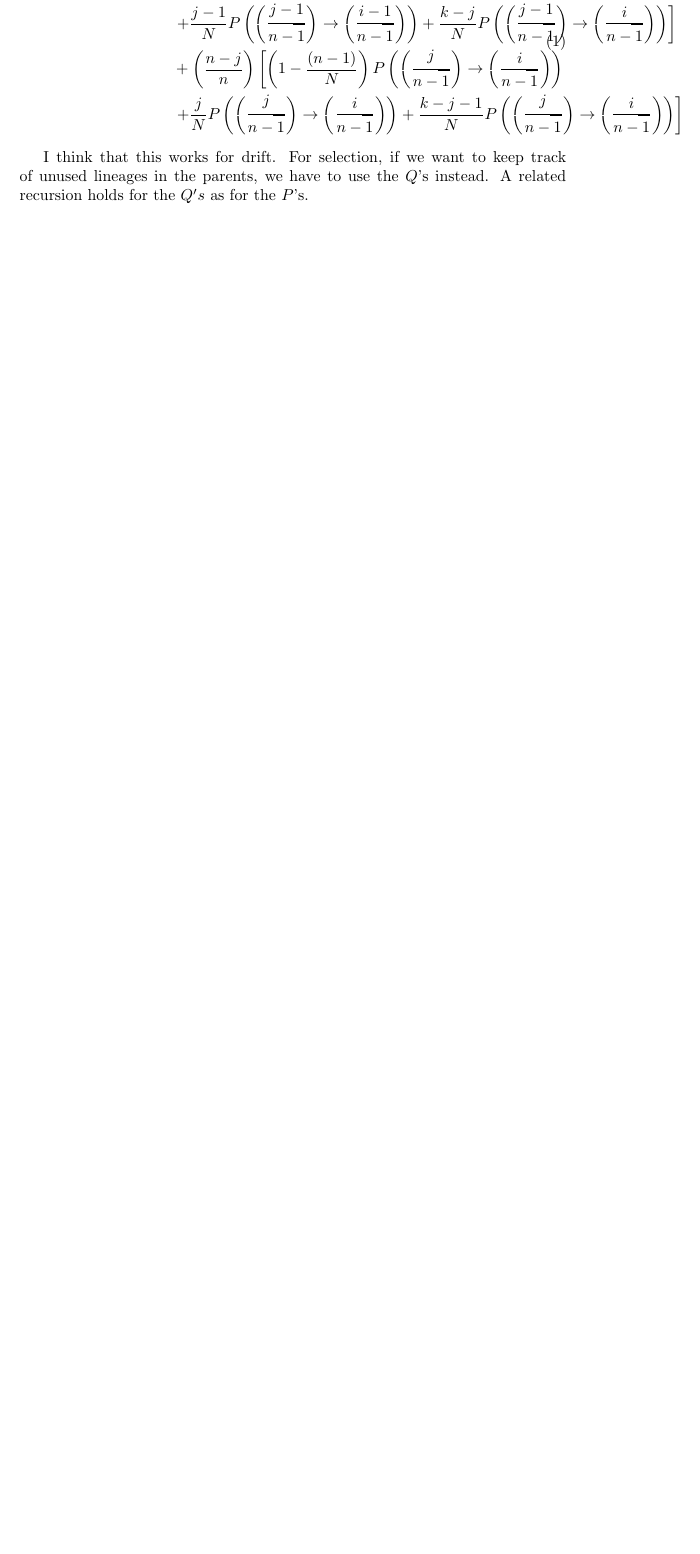
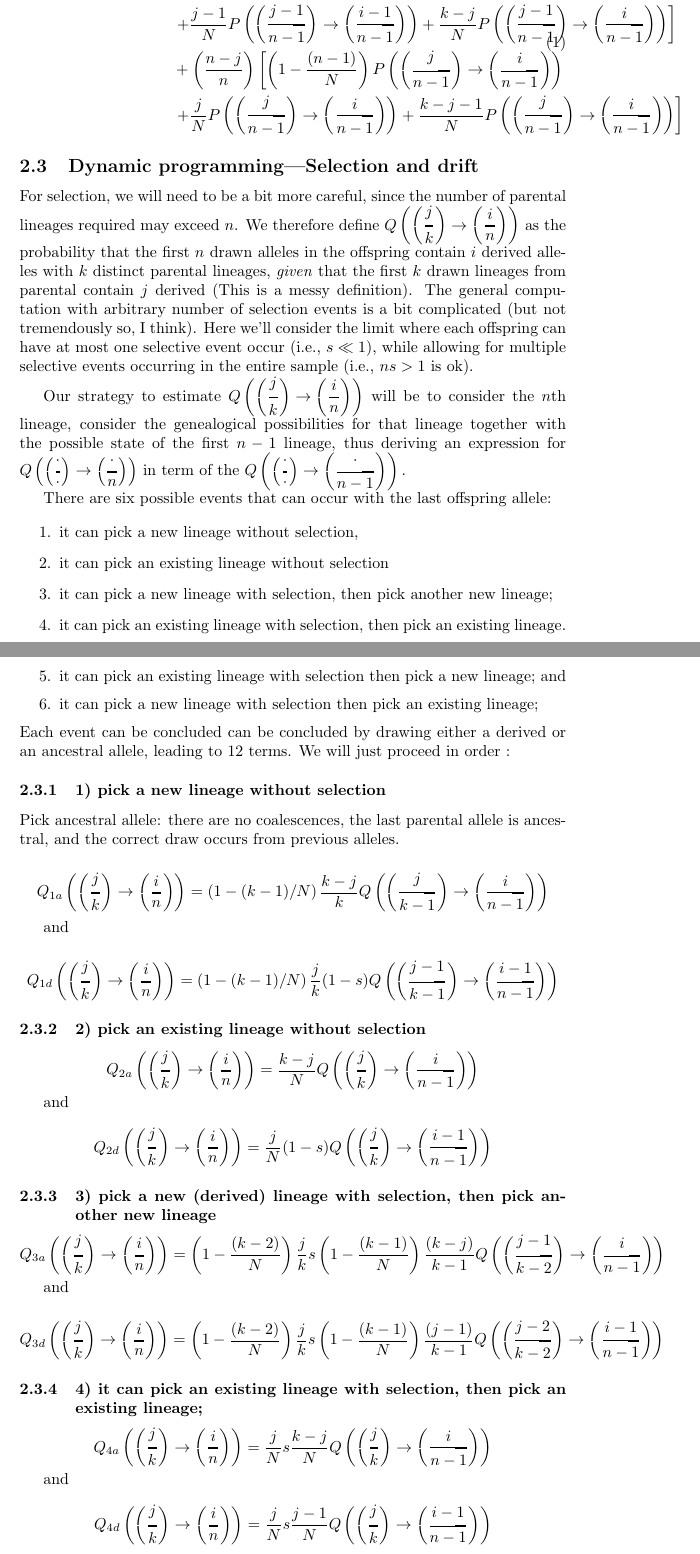
Before and after one commit to ivan-krukov/taming-strong-selection, a LaTeX document (paper.tex): part of page 2 of 2 before the commit and two parts of pages 2 and 3 of 5 after it, the two joined at a grey line, cut so that both start at the same text, the shorter picture padded with empty space. Compiled offline with pdfLaTeX.

Commit message:
selection

```diff
--- a/paper.tex
+++ b/paper.tex
@@ -53,4 +52,62 @@ To obtain the drift equations, we can condition on the state of the last parenta
 \end{split}
 \end{equation}
 
-I think that this works for drift. For selection, if we want to keep track of unused lineages in the parents, we have to use the $Q$'s instead. A related recursion holds for the $Q's$ as for the $P$'s.
+
+\subsection{Dynamic programming---Selection and drift}
+
+For selection, we will need to be a bit more careful, since the number of parental lineages required may exceed $n$. We therefore define $Q\left(\Dfrac{j}{k} \rightarrow \Dfrac{i}{n} \right)$ as the probability that the first $n$ drawn alleles in the offspring contain $i$ derived alleles with $k$ distinct parental lineages, \emph{given} that the first $k$ drawn lineages from parental contain $j$ derived (This is a messy definition).
+The general computation with arbitrary number of selection events is a bit complicated (but not tremendously so, I think). Here we'll consider the limit where each offspring can have at most one selective event occur (i.e.,
+$s\ll 1$), while allowing for multiple selective events occurring in the entire sample (i.e., $ns>1$ is ok).
+
+Our strategy to estimate $Q\left(\Dfrac{j}{k} \rightarrow \Dfrac{i}{n} \right)$ will be to consider the $n$th lineage, consider the genealogical possibilities for that lineage together with the possible state of the first $n-1$ lineage, thus deriving an expression for $Q\left(\Dfrac{\cdot}{\cdot} \rightarrow \Dfrac{\cdot}{n} \right)$ in term of the $Q\left(\Dfrac{\cdot}{\cdot} \rightarrow \Dfrac{\cdot}{n-1} \right). $
+
+There are six possible events that can occur with the last offspring allele:
+
+\begin{enumerate}
+\item it can pick a new lineage without selection,
+\item it can pick an existing lineage without selection
+\item it can pick a new lineage with selection, then pick another new lineage;
+\item it can pick an existing lineage with selection, then pick an existing lineage.
+\item it can pick an existing lineage with selection then pick a new lineage; and
+\item it can pick a new lineage with selection then pick an existing lineage;
+
+\end{enumerate}
+Each event can be concluded can be concluded by drawing either a derived or an ancestral allele, leading to 12 terms. We will just proceed in order :
+
+\subsubsection{1) pick a new lineage without selection}
+Pick ancestral allele: there are no coalescences, the last parental allele is ancestral, and the correct draw occurs from previous alleles.
+
+$$Q_{1a}\left(\Dfrac{j}{k} \rightarrow \Dfrac{i}{n} \right) = \left(1-(k-1)/N\right)\frac{k-j}{k} Q\left(\Dfrac{j}{k-1} \rightarrow \Dfrac{i}{n-1} \right) $$
+
+ and
+
+$$Q_{1d}\left(\Dfrac{j}{k} \rightarrow \Dfrac{i}{n} \right) = \left(1-(k-1)/N\right)\frac{j}{k} (1-s) Q\left(\Dfrac{j-1}{k-1} \rightarrow \Dfrac{i-1}{n-1} \right) $$
+
+\subsubsection{2) pick an existing lineage without selection}
+
+
+$$Q_{2a}\left(\Dfrac{j}{k} \rightarrow \Dfrac{i}{n} \right) = \frac{k-j}{N} Q\left(\Dfrac{j}{k} \rightarrow \Dfrac{i}{n-1} \right) $$
+
+ and
+
+$$Q_{2d}\left(\Dfrac{j}{k} \rightarrow \Dfrac{i}{n} \right) =  \frac{j}{N} (1-s) Q\left(\Dfrac{j}{k} \rightarrow \Dfrac{i-1}{n-1} \right) $$
+
+\subsubsection{3) pick a new (derived) lineage with selection, then pick another new lineage}
+
+$$Q_{3a}\left(\Dfrac{j}{k} \rightarrow \Dfrac{i}{n} \right) = \left(1-\frac{(k-2)}{N}\right) \frac{j}{k} s  \left(1-\frac{(k-1)}{N}\right) \frac{(k-j)}{k-1}
+Q\left(\Dfrac{j-1}{k-2} \rightarrow \Dfrac{i}{n-1} \right) $$
+
+ and
+
+$$Q_{3d}\left(\Dfrac{j}{k} \rightarrow \Dfrac{i}{n} \right) =\left(1-\frac{(k-2)}{N}\right) \frac{j}{k} s  \left(1-\frac{(k-1)}{N}\right) \frac{(j-1)}{k-1}
+Q\left(\Dfrac{j-2}{k-2} \rightarrow \Dfrac{i-1}{n-1} \right)  $$
+
+\subsubsection{4)  it can pick an existing lineage with selection, then pick an existing lineage; }
+
+
+$$Q_{4a}\left(\Dfrac{j}{k} \rightarrow \Dfrac{i}{n} \right) =  \frac{j}{N} s  \frac{k-j}{N}  Q\left(\Dfrac{j}{k} \rightarrow \Dfrac{i}{n-1} \right)
+$$
+
+ and
+
+$$Q_{4d}\left(\Dfrac{j}{k} \rightarrow \Dfrac{i}{n} \right) =  \frac{j}{N} s  \frac{j-1}{N}   Q\left(\Dfrac{j}{k} \rightarrow \Dfrac{i-1}{n-1} \right) $$
```
Also changed, not shown: paper.tex (52 more changed lines).
